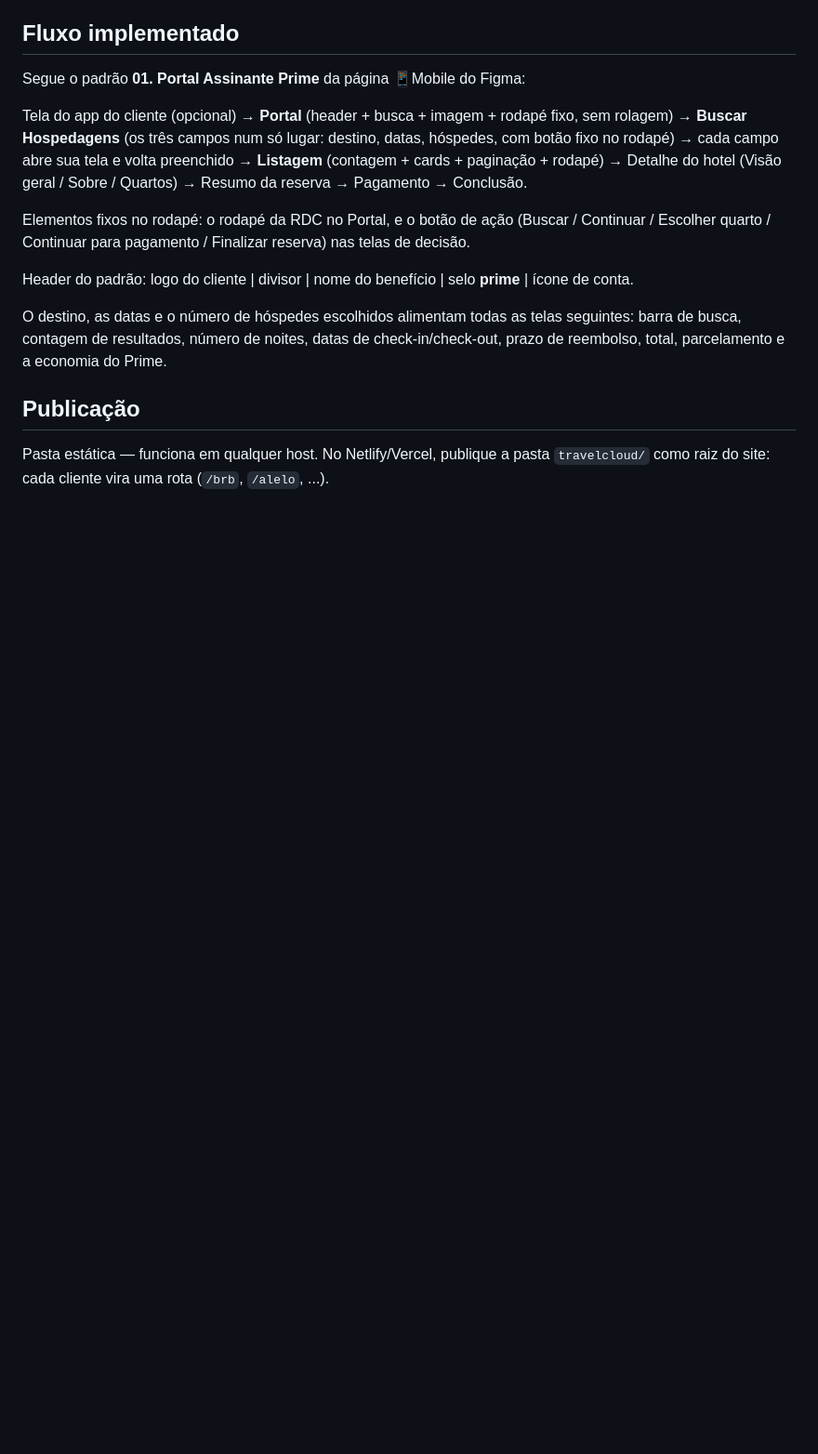
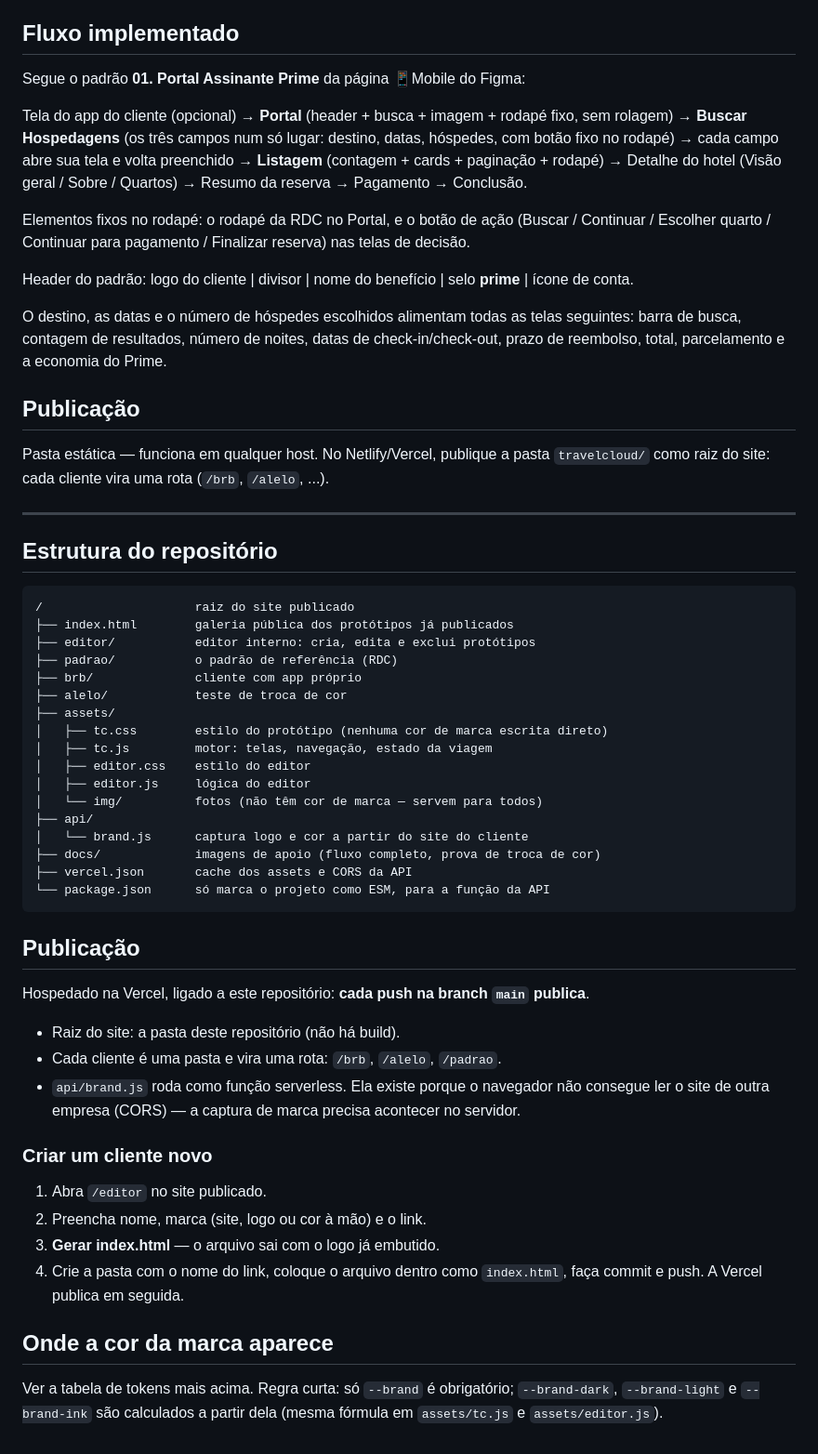
Before and after one commit to Rafael-MKT-RDC/rdc-travelcloud, a Markdown page: README.md, the part around the change. Shown at 93% size. Drawn GitHub-style; blank space fills up the shorter version.

Commit message:
README: estrutura do repositorio e fluxo de publicacao
Co-Authored-By: Claude Opus 5 <noreply@anthropic.com>
Claude-Session: https://claude.ai/code/session_014HF54PJCEofEmyajRTMQtQ

````diff
--- a/README.md
+++ b/README.md
@@ -82,3 +82,51 @@ prazo de reembolso, total, parcelamento e a economia do Prime.
 
 Pasta estática — funciona em qualquer host. No Netlify/Vercel, publique a pasta
 `travelcloud/` como raiz do site: cada cliente vira uma rota (`/brb`, `/alelo`, ...).
+
+---
+
+## Estrutura do repositório
+
+```
+/                     raiz do site publicado
+├── index.html        galeria pública dos protótipos já publicados
+├── editor/           editor interno: cria, edita e exclui protótipos
+├── padrao/           o padrão de referência (RDC)
+├── brb/              cliente com app próprio
+├── alelo/            teste de troca de cor
+├── assets/
+│   ├── tc.css        estilo do protótipo (nenhuma cor de marca escrita direto)
+│   ├── tc.js         motor: telas, navegação, estado da viagem
+│   ├── editor.css    estilo do editor
+│   ├── editor.js     lógica do editor
+│   └── img/          fotos (não têm cor de marca — servem para todos)
+├── api/
+│   └── brand.js      captura logo e cor a partir do site do cliente
+├── docs/             imagens de apoio (fluxo completo, prova de troca de cor)
+├── vercel.json       cache dos assets e CORS da API
+└── package.json      só marca o projeto como ESM, para a função da API
+```
+
+## Publicação
+
+Hospedado na Vercel, ligado a este repositório: **cada push na branch `main` publica**.
+
+- Raiz do site: a pasta deste repositório (não há build).
+- Cada cliente é uma pasta e vira uma rota: `/brb`, `/alelo`, `/padrao`.
+- `api/brand.js` roda como função serverless. Ela existe porque o navegador
+  não consegue ler o site de outra empresa (CORS) — a captura de marca
+  precisa acontecer no servidor.
+
+### Criar um cliente novo
+
+1. Abra `/editor` no site publicado.
+2. Preencha nome, marca (site, logo ou cor à mão) e o link.
+3. **Gerar index.html** — o arquivo sai com o logo já embutido.
+4. Crie a pasta com o nome do link, coloque o arquivo dentro como `index.html`,
+   faça commit e push. A Vercel publica em seguida.
+
+## Onde a cor da marca aparece
+
+Ver a tabela de tokens mais acima. Regra curta: só `--brand` é obrigatório;
+`--brand-dark`, `--brand-light` e `--brand-ink` são calculados a partir dela
+(mesma fórmula em `assets/tc.js` e `assets/editor.js`).
````
